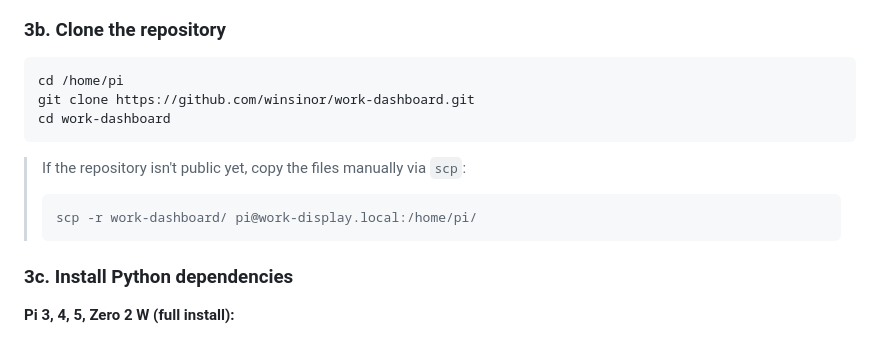
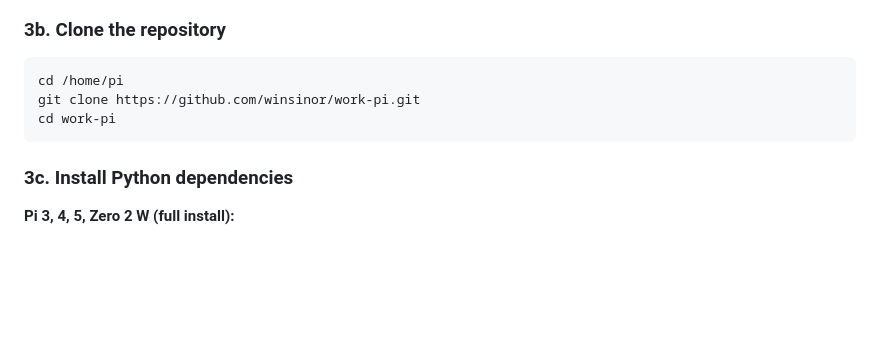
Before and after one commit to winsinor/work-pi, a Markdown page: README.md, the part around the change. Drawn GitHub-style; blank space fills up the shorter version.

Commit message:
fix: correct repo clone URL in README (work-pi not work-dashboard)
https://claude.ai/code/session_01Un3xh39kidXFjYHxXP1MkL

````diff
--- a/README.md
+++ b/README.md
@@ -314,14 +314,9 @@ sudo systemctl start NetworkManager
 
 ```bash
 cd /home/pi
-git clone https://github.com/winsinor/work-dashboard.git
-cd work-dashboard
+git clone https://github.com/winsinor/work-pi.git
+cd work-pi
 ```
-
-> If the repository isn't public yet, copy the files manually via `scp`:
-> ```bash
-> scp -r work-dashboard/ pi@work-display.local:/home/pi/
-> ```
 
 ### 3c. Install Python dependencies
 
````
